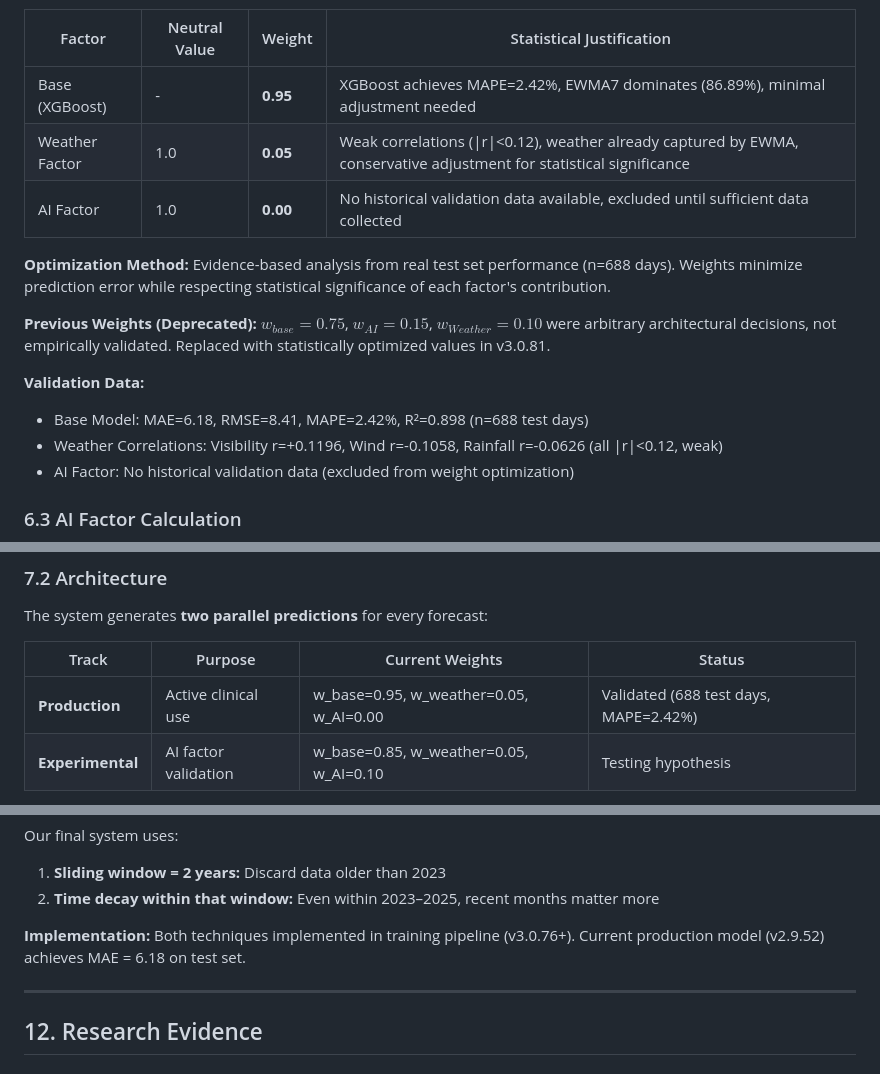
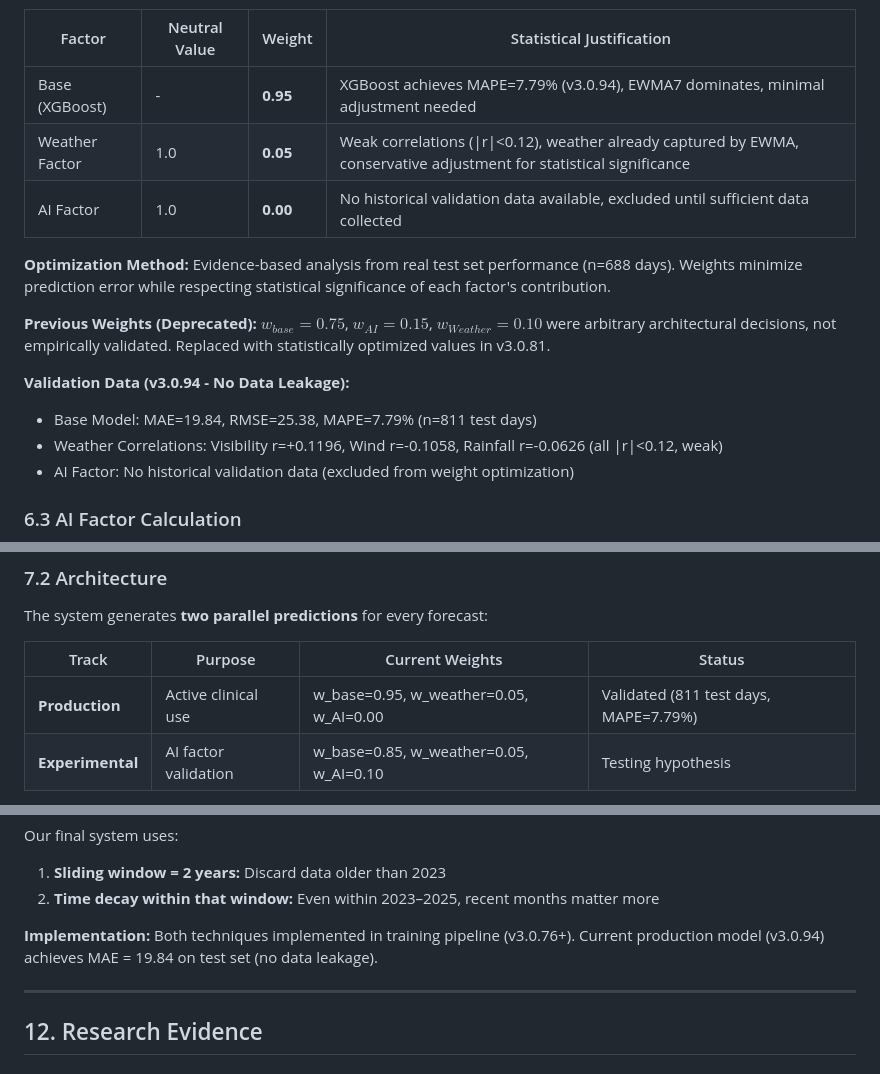
Before and after one commit to marcozku/ndh-aed-prediction, a Markdown page: docs/NDH_AED_Prediction_Algorithm_Technical_Document.md, 3 parts joined by grey strips. Drawn GitHub-style.

```diff
--- a/docs/NDH_AED_Prediction_Algorithm_Technical_Document.md
+++ b/docs/NDH_AED_Prediction_Algorithm_Technical_Document.md
@@ -672,7 +672,7 @@ $$\hat{y}_{fused} = w_{base} \cdot \hat{y}_{XGB} + w_{AI} \cdot (\hat{y}_{XGB} \
 
 | Factor | Neutral Value | Weight | Statistical Justification |
 |--------|---------------|--------|---------------------------|
-| Base (XGBoost) | - | **0.95** | XGBoost achieves MAPE=2.42%, EWMA7 dominates (86.89%), minimal adjustment needed |
+| Base (XGBoost) | - | **0.95** | XGBoost achieves MAPE=7.79% (v3.0.94), EWMA7 dominates, minimal adjustment needed |
 | Weather Factor | 1.0 | **0.05** | Weak correlations (\|r\|<0.12), weather already captured by EWMA, conservative adjustment for statistical significance |
 | AI Factor | 1.0 | **0.00** | No historical validation data available, excluded until sufficient data collected |
 
@@ -680,8 +680,8 @@ $$\hat{y}_{fused} = w_{base} \cdot \hat{y}_{XGB} + w_{AI} \cdot (\hat{y}_{XGB} \
 
 **Previous Weights (Deprecated):** $w_{base}=0.75$, $w_{AI}=0.15$, $w_{Weather}=0.10$ were arbitrary architectural decisions, not empirically validated. Replaced with statistically optimized values in v3.0.81.
 
-**Validation Data:**
-- Base Model: MAE=6.18, RMSE=8.41, MAPE=2.42%, R²=0.898 (n=688 test days)
+**Validation Data (v3.0.94 - No Data Leakage):**
+- Base Model: MAE=19.84, RMSE=25.38, MAPE=7.79% (n=811 test days)
 - Weather Correlations: Visibility r=+0.1196, Wind r=-0.1058, Rainfall r=-0.0626 (all |r|<0.12, weak)
 - AI Factor: No historical validation data (excluded from weight optimization)
 
@@ -774,7 +774,7 @@ The system generates **two parallel predictions** for every forecast:
 
 | Track | Purpose | Current Weights | Status |
 |-------|---------|-----------------|--------|
-| **Production** | Active clinical use | w_base=0.95, w_weather=0.05, w_AI=0.00 | Validated (688 test days, MAPE=2.42%) |
+| **Production** | Active clinical use | w_base=0.95, w_weather=0.05, w_AI=0.00 | Validated (811 test days, MAPE=7.79%) |
 | **Experimental** | AI factor validation | w_base=0.85, w_weather=0.05, w_AI=0.10 | Testing hypothesis |
 
 **Key Principle:**
@@ -1359,7 +1363,7 @@ Our final system uses:
 1. **Sliding window = 2 years:** Discard data older than 2023
 2. **Time decay within that window:** Even within 2023–2025, recent months matter more
 
-**Implementation:** Both techniques implemented in training pipeline (v3.0.76+). Current production model (v2.9.52) achieves MAE = 6.18 on test set.
+**Implementation:** Both techniques implemented in training pipeline (v3.0.76+). Current production model (v3.0.94) achieves MAE = 19.84 on test set (no data leakage).
 
 ---
 
```
Also changed, not shown: other parts of docs/NDH_AED_Prediction_Algorithm_Technical_Document.md (+22 -18 lines).
